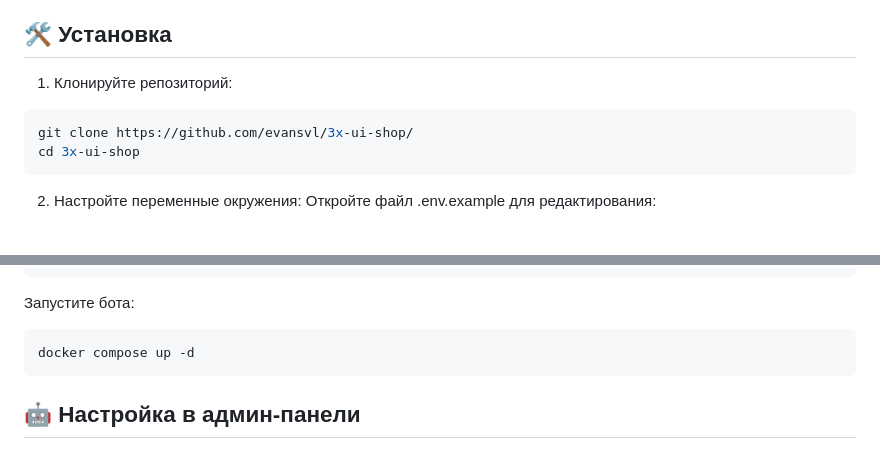
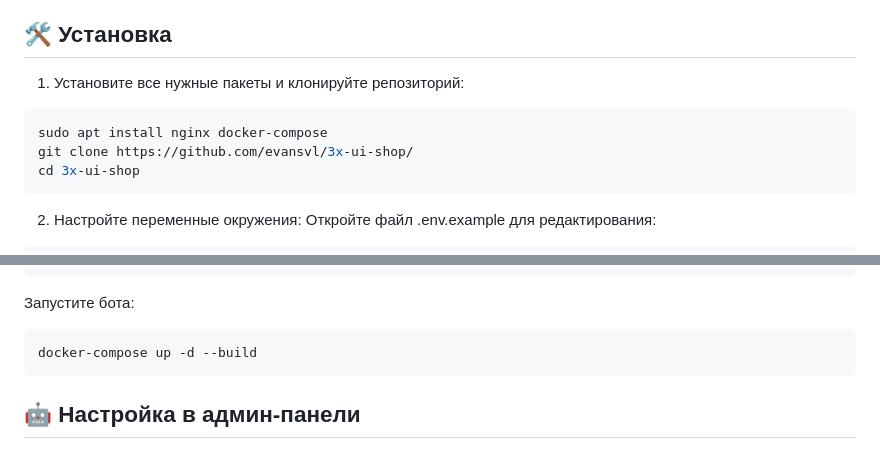
Before and after one commit to whusy/vless-shopbot, a Markdown page: README.md, 2 parts joined by grey strips. Rendered like a GitHub page.

````diff
--- a/README.md
+++ b/README.md
@@ -24,9 +24,10 @@ SSL-сертификат: Для корректной работы бота об
 
 ## 🛠️ Установка
 
-1. Клонируйте репозиторий:
+1. Установите все нужные пакеты и клонируйте репозиторий:
 
 ```bash
+sudo apt install nginx docker-compose
 git clone https://github.com/evansvl/3x-ui-shop/
 cd 3x-ui-shop
 ```
@@ -125,7 +126,7 @@ sudo ufw allow 443/tcp
 Запустите бота:
 
 ```bash
-docker compose up -d
+docker-compose up -d --build
 ```
 
 ## 🤖 Настройка в админ-панели
````
